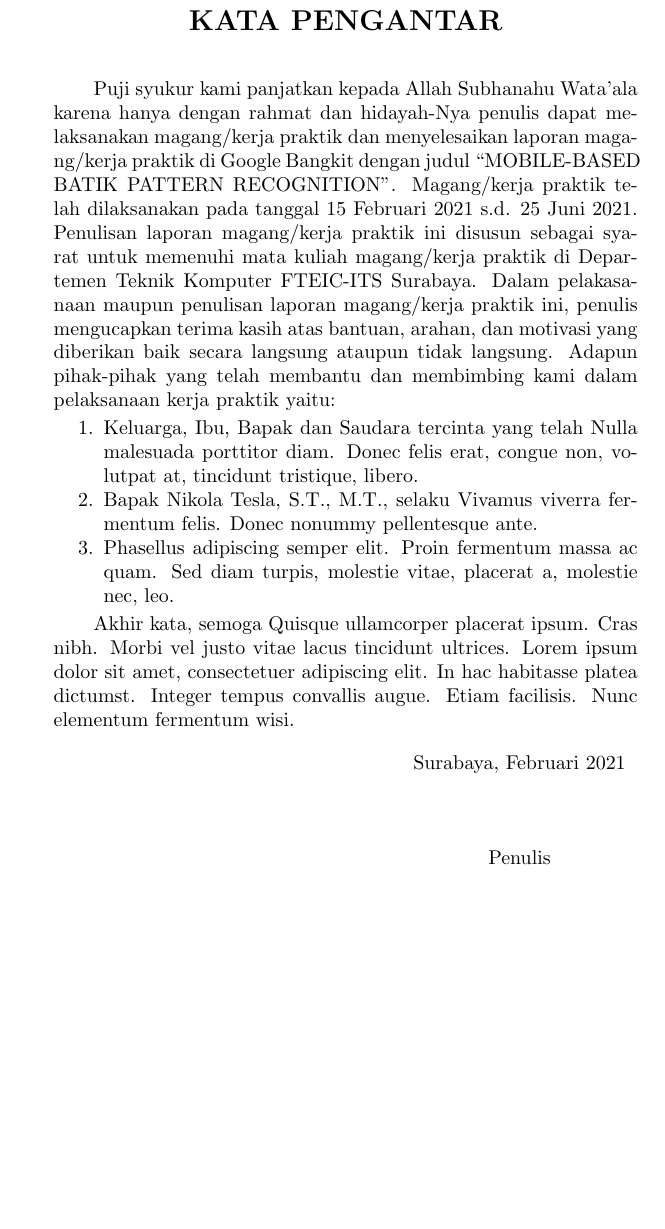
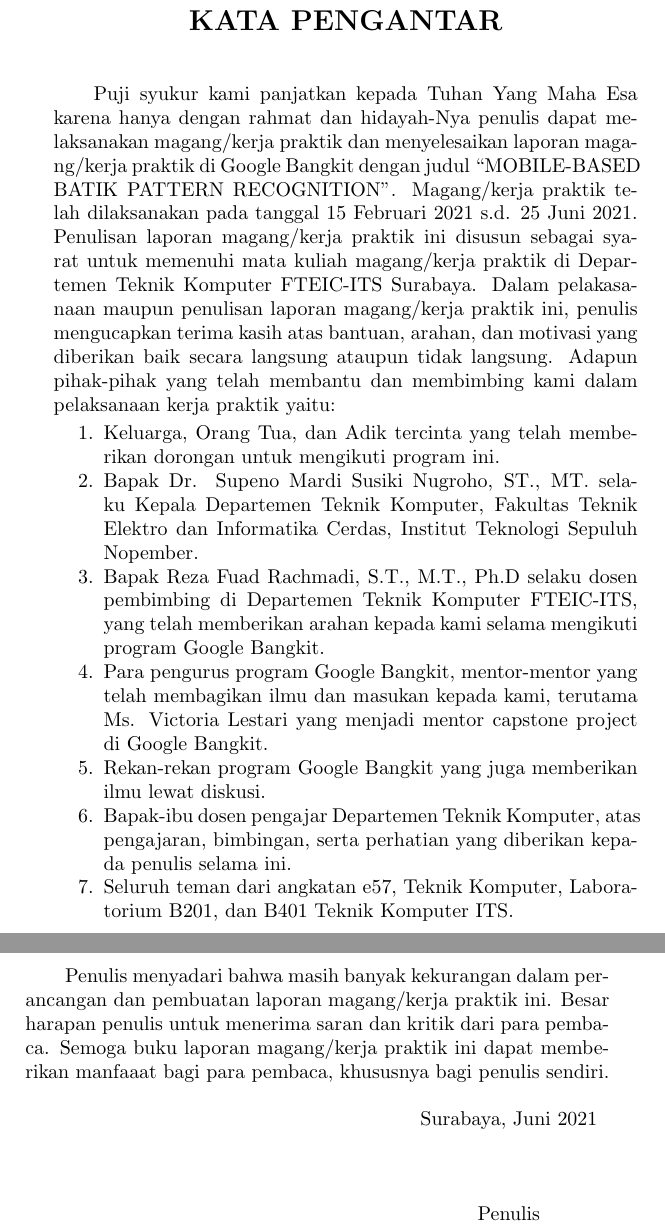
Before and after one commit to ynw99/Magang, a LaTeX document (main.tex, which reads lainnya/kata-pengantar.tex): part of page 9 of 34 before the commit and two parts of pages 9 and 10 of 34 after it, the two joined at a grey line, cut so that both start at the same text, the shorter picture padded with empty space. Compiled offline with pdfLaTeX.

Commit message:
edit kata pengantar

```diff
--- a/lainnya/kata-pengantar.tex
+++ b/lainnya/kata-pengantar.tex
@@ -6,7 +6,7 @@
 \addcontentsline{toc}{chapter}{KATA PENGANTAR}
 
 % Ubah paragraf-paragraf berikut sesuai dengan yang ingin diisi pada kata pengantar
-Puji syukur kami panjatkan kepada Allah Subhanahu Wata'ala karena hanya dengan rahmat dan hidayah-Nya penulis dapat melaksanakan magang/kerja praktik dan menyelesaikan laporan magang/kerja praktik di Google Bangkit dengan judul “MOBILE-BASED BATIK PATTERN RECOGNITION”.
+Puji syukur kami panjatkan kepada Tuhan Yang Maha Esa karena hanya dengan rahmat dan hidayah-Nya penulis dapat melaksanakan magang/kerja praktik dan menyelesaikan laporan magang/kerja praktik di Google Bangkit dengan judul “MOBILE-BASED BATIK PATTERN RECOGNITION”.
 Magang/kerja praktik telah dilaksanakan pada tanggal 15 Februari 2021 s.d. 25 Juni 2021.
 Penulisan laporan magang/kerja praktik ini disusun sebagai syarat untuk memenuhi mata kuliah magang/kerja praktik di Departemen Teknik Komputer FTEIC-ITS Surabaya.
 Dalam pelakasanaan maupun penulisan laporan magang/kerja praktik ini, penulis mengucapkan terima kasih atas bantuan, arahan, dan motivasi yang diberikan baik secara langsung ataupun tidak langsung.
@@ -14,20 +14,30 @@ Adapun pihak-pihak yang telah membantu dan membimbing kami dalam pelaksanaan ker
 
 \begin{enumerate}[nolistsep]
 
-  \item Keluarga, Ibu, Bapak dan Saudara tercinta yang telah \lipsum[3][1-2]
+  \item Keluarga, Orang Tua, dan Adik tercinta yang telah memberikan dorongan untuk mengikuti program ini.
 
-  \item Bapak Nikola Tesla, S.T., M.T., selaku \lipsum[3][3-4]
+  \item Bapak Dr. Supeno Mardi Susiki Nugroho, ST., MT. selaku Kepala Departemen Teknik Komputer, Fakultas Teknik Elektro dan Informatika Cerdas, Institut Teknologi Sepuluh Nopember.
 
-  \item \lipsum[3][5-7]
+  \item Bapak Reza Fuad Rachmadi, S.T., M.T., Ph.D selaku dosen pembimbing di Departemen Teknik Komputer FTEIC-ITS, yang telah memberikan arahan kepada kami selama mengikuti program Google Bangkit.
+
+  \item Para pengurus program Google Bangkit, mentor-mentor yang telah membagikan ilmu dan masukan kepada kami, terutama Ms. Victoria Lestari yang menjadi mentor capstone project di Google Bangkit.
+
+  \item Rekan-rekan program Google Bangkit yang juga memberikan ilmu lewat diskusi.
+
+  \item Bapak-ibu dosen pengajar Departemen Teknik Komputer, atas pengajaran, bimbingan, serta perhatian yang diberikan kepada penulis selama ini.
+
+  \item Seluruh teman dari angkatan e57, Teknik Komputer, Laboratorium B201, dan B401 Teknik Komputer ITS.
 
 \end{enumerate}
 
-Akhir kata, semoga \lipsum[4][1-8]
+Penulis menyadari bahwa masih banyak kekurangan dalam perancangan dan pembuatan laporan magang/kerja praktik ini.
+Besar harapan penulis untuk menerima saran dan kritik dari para pembaca.
+Semoga buku laporan magang/kerja praktik ini dapat memberikan manfaaat bagi para pembaca, khususnya bagi penulis sendiri.
 
 \begin{flushright}
   \begin{tabular}[b]{c}
     % Ubah kalimat berikut sesuai dengan tempat, bulan, dan tahun penulisan
-    Surabaya, Februari 2021
+    Surabaya, Juni 2021
     \\
     \\
     \\
```
